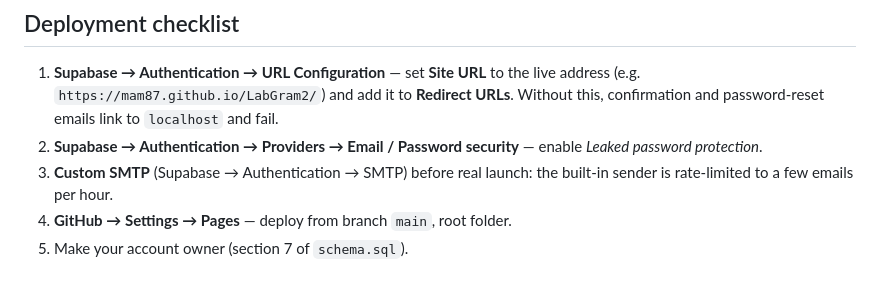
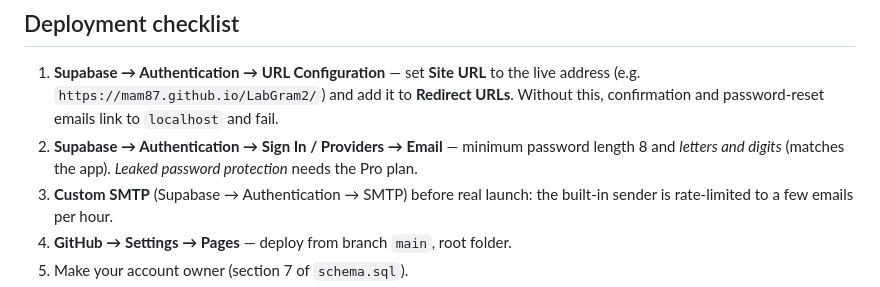
Before and after one commit to mam87/LabGram2, a Markdown page: README.md, the part around the change. Rendered like a GitHub page.

Commit message:
README: correct password-policy step for the Free plan
Co-Authored-By: Claude Opus 5.5 <noreply@anthropic.com>
Claude-Session: https://claude.ai/code/session_016Ns2aT2X26ECcJGrN4ocdj

```diff
--- a/README.md
+++ b/README.md
@@ -56,7 +56,7 @@ psql -h /tmp -p 54329 -U postgres -d labgram_staging -f staging/test_permissions
 
 ## Deployment checklist
 1. **Supabase → Authentication → URL Configuration** — set **Site URL** to the live address (e.g. `https://mam87.github.io/LabGram2/`) and add it to **Redirect URLs**. Without this, confirmation and password-reset emails link to `localhost` and fail.
-2. **Supabase → Authentication → Providers → Email / Password security** — enable *Leaked password protection*.
+2. **Supabase → Authentication → Sign In / Providers → Email** — minimum password length 8 and *letters and digits* (matches the app). *Leaked password protection* needs the Pro plan.
 3. **Custom SMTP** (Supabase → Authentication → SMTP) before real launch: the built-in sender is rate-limited to a few emails per hour.
 4. **GitHub → Settings → Pages** — deploy from branch `main`, root folder.
 5. Make your account owner (section 7 of `schema.sql`).
```
